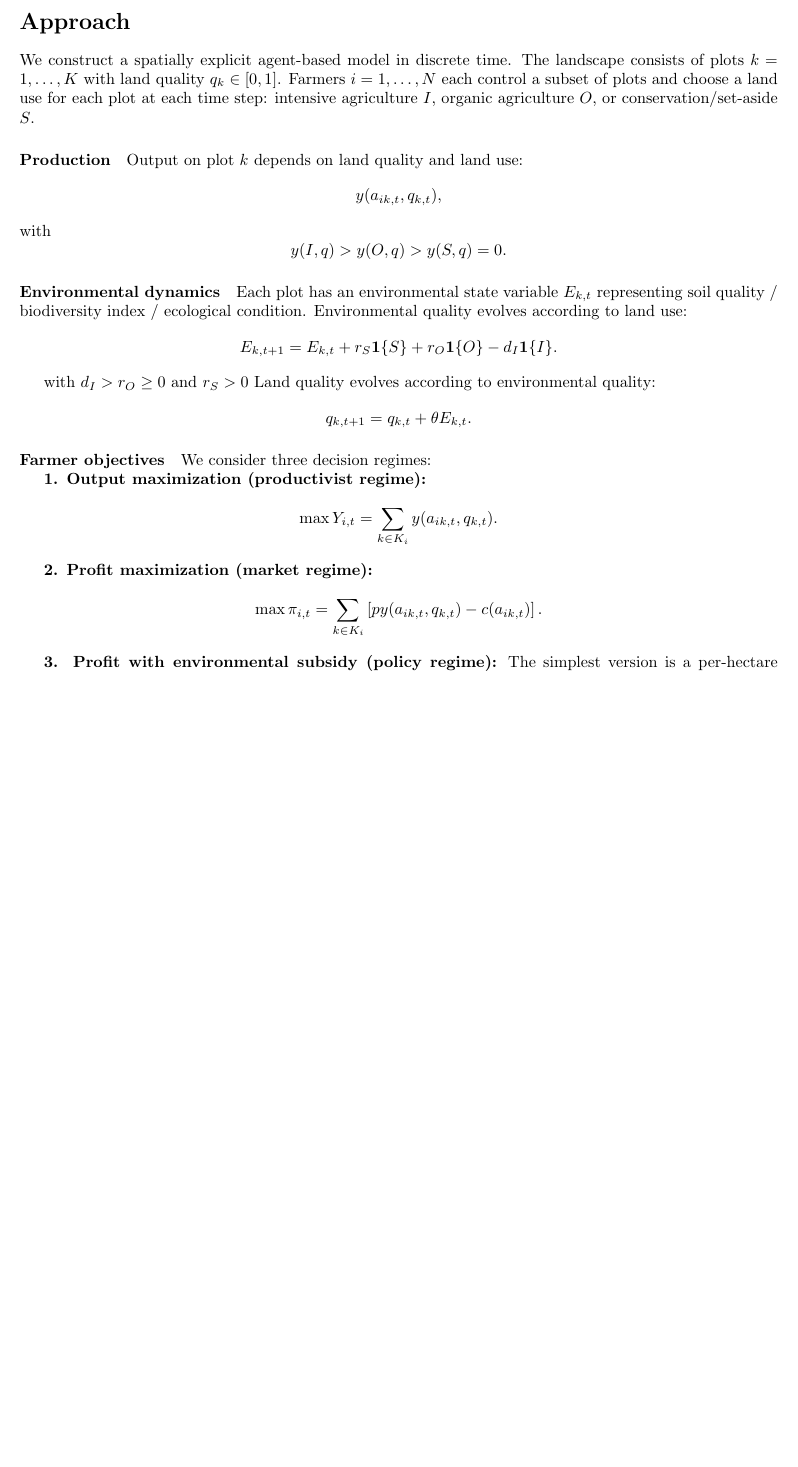
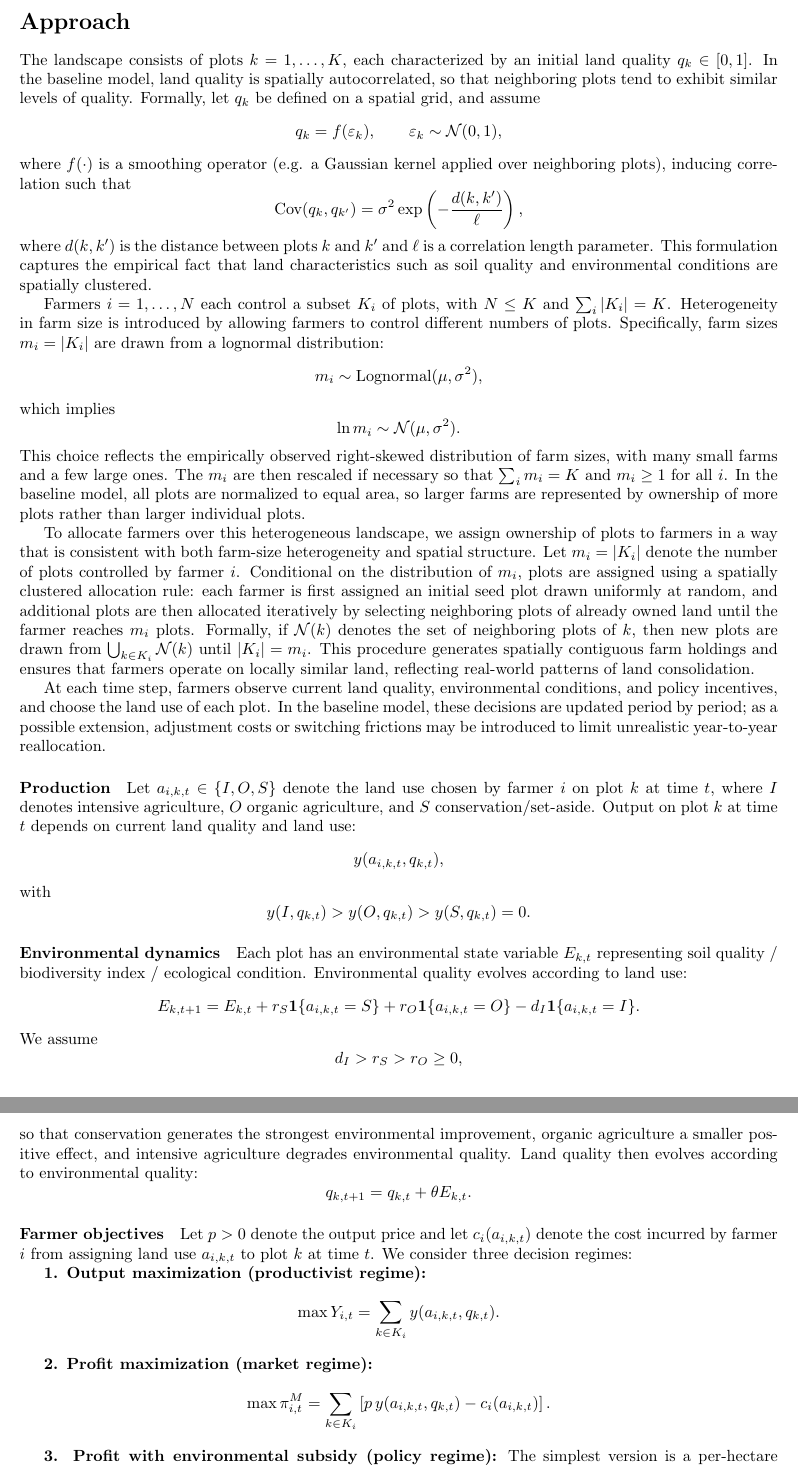
Before and after one commit to t-da-costa/land-use-ABM, a LaTeX document (EEB324-project-proposal.tex): part of page 2 of 3 before the commit and two parts of pages 2 and 3 of 4 after it, the two joined at a grey line, cut so that both start at the same text, the shorter picture padded with empty space. Compiled offline with pdfLaTeX.

Commit message:
updated proposal + code

```diff
--- a/EEB324-project-proposal.tex
+++ b/EEB324-project-proposal.tex
@@ -34,42 +34,67 @@ Recent research using agent-based models shows that agricultural policy can prod
 
 \section*{Approach}
 
-We construct a spatially explicit agent-based model in discrete time. The landscape consists of plots $k = 1,\dots,K$ with land quality $q_k \in [0,1]$. Farmers $i = 1,\dots,N$ each control a subset of plots and choose a land use for each plot at each time step: intensive agriculture $I$, organic agriculture $O$, or conservation/set-aside $S$.
+
+The landscape consists of plots $k = 1, \dots, K$, each characterized by an initial land quality $q_k \in [0,1]$. In the baseline model, land quality is spatially autocorrelated, so that neighboring plots tend to exhibit similar levels of quality. Formally, let $q_k$ be defined on a spatial grid, and assume
+\[
+q_k = f(\varepsilon_k), \qquad \varepsilon_k \sim \mathcal{N}(0,1),
+\]
+where $f(\cdot)$ is a smoothing operator (e.g. a Gaussian kernel applied over neighboring plots), inducing correlation such that
+\[
+\text{Cov}(q_k, q_{k'}) = \sigma^2 \exp\left(-\frac{d(k,k')}{\ell}\right),
+\]
+where $d(k,k')$ is the distance between plots $k$ and $k'$ and $\ell$ is a correlation length parameter. This formulation captures the empirical fact that land characteristics such as soil quality and environmental conditions are spatially clustered.
+
+Farmers $i = 1,\dots,N$ each control a subset $K_i$ of plots, with $N \leq K$ and $\sum_i |K_i| = K$. Heterogeneity in farm size is introduced by allowing farmers to control different numbers of plots. Specifically, farm sizes $m_i = |K_i|$ are drawn from a lognormal distribution:
+\[
+m_i \sim \text{Lognormal}(\mu, \sigma^2),
+\]
+which implies
+\[
+\ln m_i \sim \mathcal{N}(\mu, \sigma^2).
+\]
+This choice reflects the empirically observed right-skewed distribution of farm sizes, with many small farms and a few large ones. The $m_i$ are then rescaled if necessary so that $\sum_i m_i = K$ and $m_i \geq 1$ for all $i$. In the baseline model, all plots are normalized to equal area, so larger farms are represented by ownership of more plots rather than larger individual plots.
+
+To allocate farmers over this heterogeneous landscape, we assign ownership of plots to farmers in a way that is consistent with both farm-size heterogeneity and spatial structure. Let $m_i = |K_i|$ denote the number of plots controlled by farmer $i$. Conditional on the distribution of $m_i$, plots are assigned using a spatially clustered allocation rule: each farmer is first assigned an initial seed plot drawn uniformly at random, and additional plots are then allocated iteratively by selecting neighboring plots of already owned land until the farmer reaches $m_i$ plots. Formally, if $\mathcal{N}(k)$ denotes the set of neighboring plots of $k$, then new plots are drawn from $\bigcup_{k \in K_i} \mathcal{N}(k)$ until $|K_i| = m_i$. This procedure generates spatially contiguous farm holdings and ensures that farmers operate on locally similar land, reflecting real-world patterns of land consolidation.
+
+At each time step, farmers observe current land quality, environmental conditions, and policy incentives, and choose the land use of each plot. In the baseline model, these decisions are updated period by period; as a possible extension, adjustment costs or switching frictions may be introduced to limit unrealistic year-to-year reallocation.
 
 \paragraph{Production}
-Output on plot $k$ depends on land quality and land use:
+Let $a_{i,k,t} \in \{I,O,S\}$ denote the land use chosen by farmer $i$ on plot $k$ at time $t$, where $I$ denotes intensive agriculture, $O$ organic agriculture, and $S$ conservation/set-aside. Output on plot $k$ at time $t$ depends on current land quality and land use:
 \[
-y(a_{ik,t}, q_{k,t}),
+y(a_{i,k,t}, q_{k,t}),
 \]
 with
 \[
-y(I,q) > y(O,q) > y(S,q)=0.
+y(I,q_{k,t}) > y(O,q_{k,t}) > y(S,q_{k,t}) = 0.
 \]
 
 \paragraph{Environmental dynamics}
 Each plot has an environmental state variable $E_{k,t}$ representing soil quality / biodiversity index / ecological condition. Environmental quality evolves according to land use:
 \[
-E_{k,t+1} = E_{k,t} + r_S \mathbf{1}\{S\} + r_O \mathbf{1}\{O\} - d_I \mathbf{1}\{I\}.
+E_{k,t+1} = E_{k,t} + r_S \mathbf{1}\{a_{i,k,t}=S\} + r_O \mathbf{1}\{a_{i,k,t}=O\} - d_I \mathbf{1}\{a_{i,k,t}=I\}.
 \]
-
-with $d_I > r_O \geq 0$ and $r_S > 0$
-Land quality evolves according to environmental quality:
+We assume
+\[
+d_I > r_S > r_O \geq 0,
+\]
+so that conservation generates the strongest environmental improvement, organic agriculture a smaller positive effect, and intensive agriculture degrades environmental quality. Land quality then evolves according to environmental quality:
 \[
 q_{k,t+1} = q_{k,t} + \theta E_{k,t}.
 \]
 
 \paragraph{Farmer objectives}
-We consider three decision regimes:
+Let $p>0$ denote the output price and let $c_i(a_{i,k,t})$ denote the cost incurred by farmer $i$ from assigning land use $a_{i,k,t}$ to plot $k$ at time $t$. We consider three decision regimes:
 
 \textbf{1. Output maximization (productivist regime):}
 \[
-\max Y_{i,t} = \sum_{k \in K_i} y(a_{ik,t}, q_{k,t}).
+\max Y_{i,t} = \sum_{k \in K_i} y(a_{i,k,t}, q_{k,t}).
 \]
 
 \textbf{2. Profit maximization (market regime):}
 \[
-\max \pi_{i,t} =
-\sum_{k \in K_i} \left[p y(a_{ik,t}, q_{k,t}) - c(a_{ik,t}) \right].
+\max \pi^{M}_{i,t} =
+\sum_{k \in K_i} \left[p\, y(a_{i,k,t}, q_{k,t}) - c_i(a_{i,k,t}) \right].
 \]
 
 \textbf{3. Profit with environmental subsidy (policy regime):}
```
Also changed, not shown: EEB324-project-proposal.pdf, EEB324-project-proposal.tex (12 more changed lines), 4 other files.
